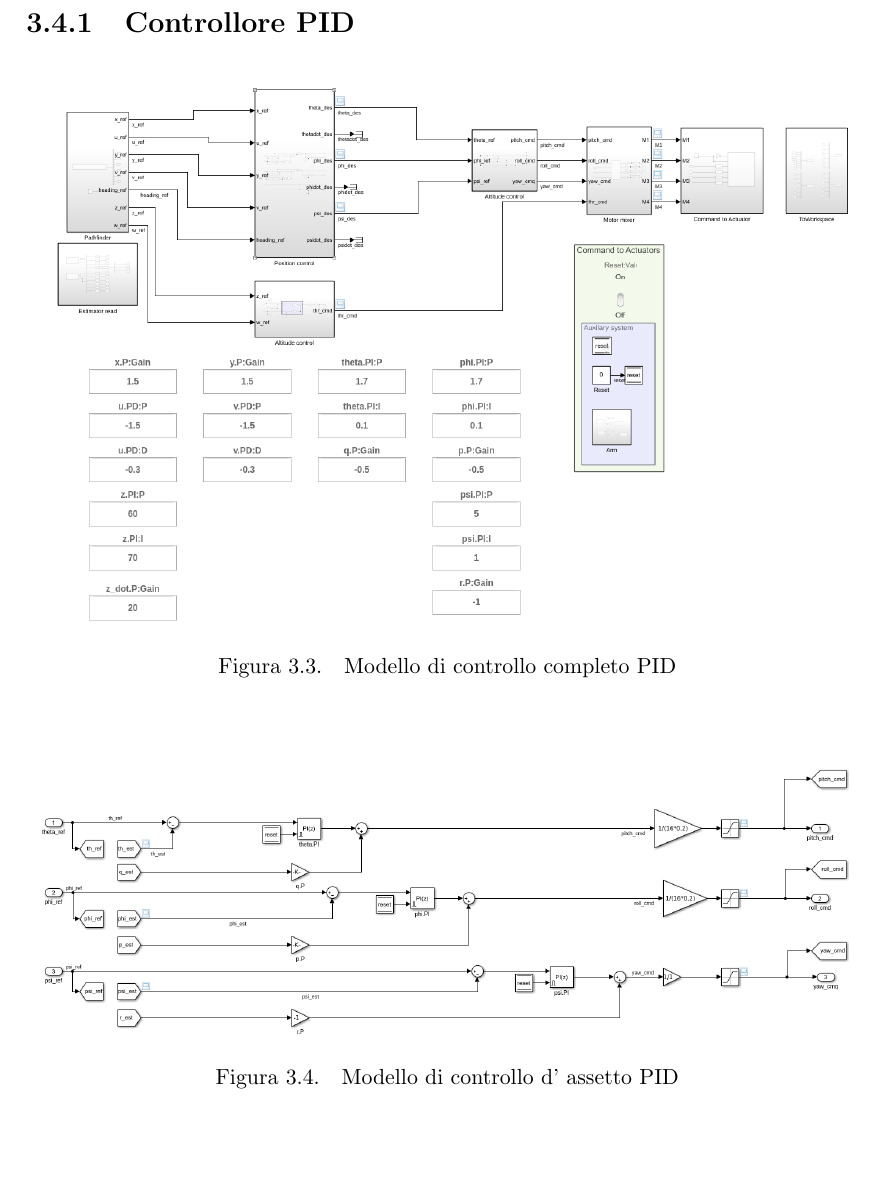
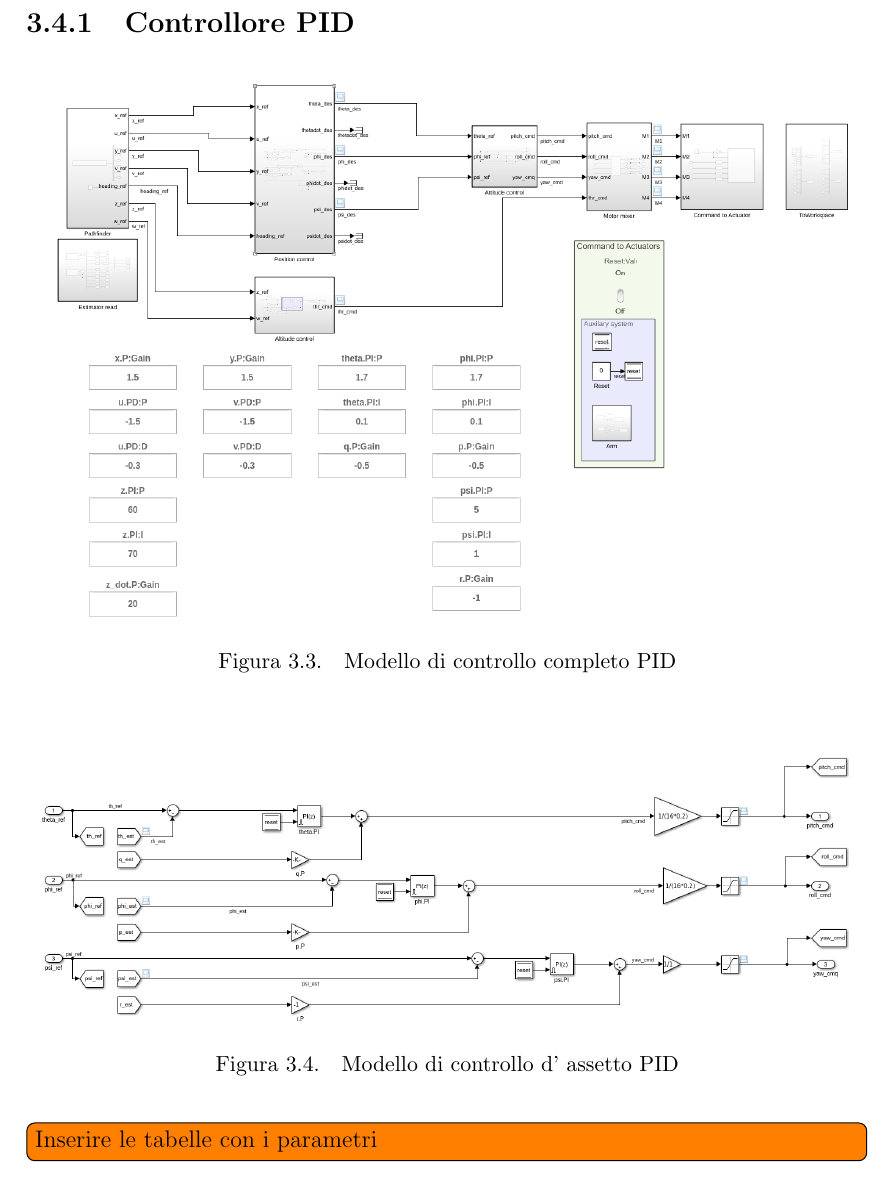
Before and after one commit to LuigiS91/TesiMagistrale, a LaTeX thesis (main.tex, which reads SistemaQuadrirotore/leggidicontrollo.tex): part of page 19 of 27, cut so that both start at the same text. Compiled offline with pdfLaTeX.

Commit message:
Aggiornamento : 02/11/2020 13:24:10

```diff
--- a/SistemaQuadrirotore/leggidicontrollo.tex
+++ b/SistemaQuadrirotore/leggidicontrollo.tex
@@ -30,3 +30,5 @@
 	\includegraphics[width=0.5\textwidth]{SistemaQuadrirotore/Figure/armpid}
 	\caption{Modello di gestione dei segnali di armamento}
 \end{figure}
+
+\todo[inline]{Inserire le tabelle con i parametri}
```
Also changed, not shown: Simulazioni/sitl.tex (+2 -0 lines).
